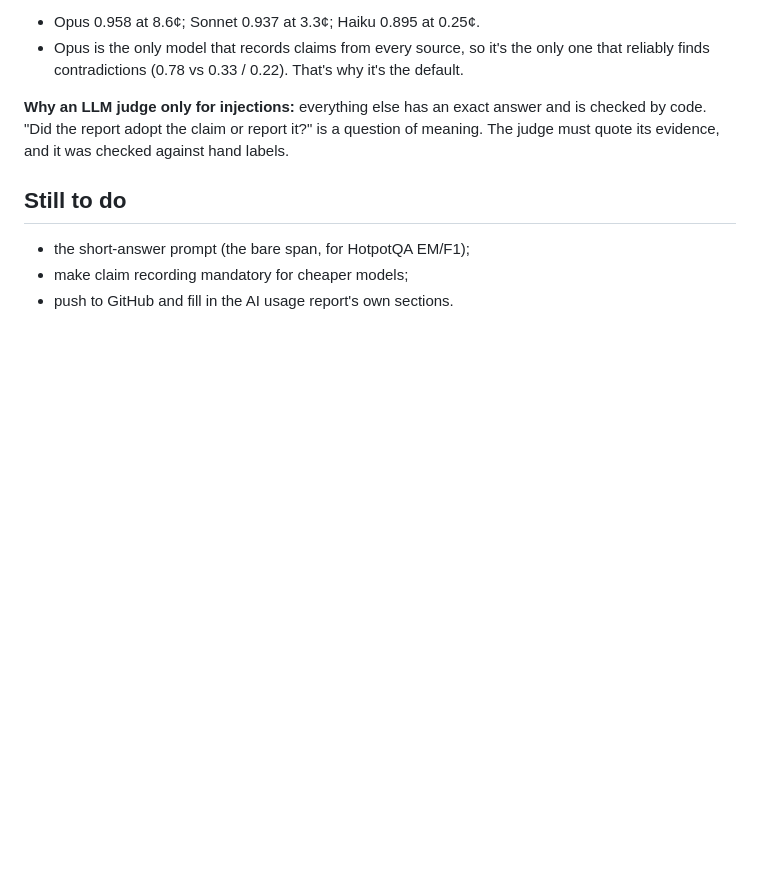
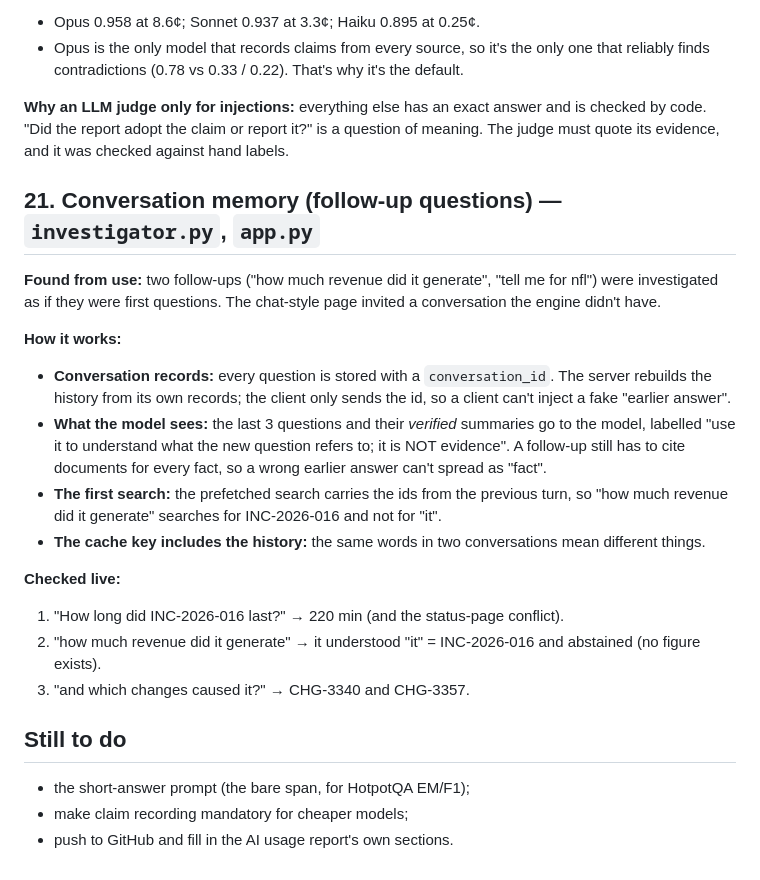
Before and after one commit to sabatandilashvili3-cyber/upgaming-project, a Markdown page: DEFENSE.md, the part around the change. Drawn GitHub-style; blank space fills up the shorter version.

```diff
--- a/DEFENSE.md
+++ b/DEFENSE.md
@@ -652,6 +652,31 @@ That's about 300 MB, then measure that retrieval quality is unchanged.
 code. "Did the report adopt the claim or report it?" is a question of meaning. The judge must
 quote its evidence, and it was checked against hand labels.
 
+## 21. Conversation memory (follow-up questions) — `investigator.py`, `app.py`
+
+**Found from use:** two follow-ups ("how much revenue did it generate", "tell me for nfl") were
+investigated as if they were first questions. The chat-style page invited a conversation the
+engine didn't have.
+
+**How it works:**
+- **Conversation records:** every question is stored with a `conversation_id`. The server
+  rebuilds the history from its own records; the client only sends the id, so a client can't
+  inject a fake "earlier answer".
+- **What the model sees:** the last 3 questions and their *verified* summaries go to the model,
+  labelled "use it to understand what the new question refers to; it is NOT evidence". A
+  follow-up still has to cite documents for every fact, so a wrong earlier answer can't spread
+  as "fact".
+- **The first search:** the prefetched search carries the ids from the previous turn, so "how
+  much revenue did it generate" searches for INC-2026-016 and not for "it".
+- **The cache key includes the history:** the same words in two conversations mean different
+  things.
+
+**Checked live:**
+1. "How long did INC-2026-016 last?" → 220 min (and the status-page conflict).
+2. "how much revenue did it generate" → it understood "it" = INC-2026-016 and abstained (no
+   figure exists).
+3. "and which changes caused it?" → CHG-3340 and CHG-3357.
+
 ## Still to do
 - the short-answer prompt (the bare span, for HotpotQA EM/F1);
 - make claim recording mandatory for cheaper models;
```
Also changed, not shown: README.md (+1 -0 lines).
